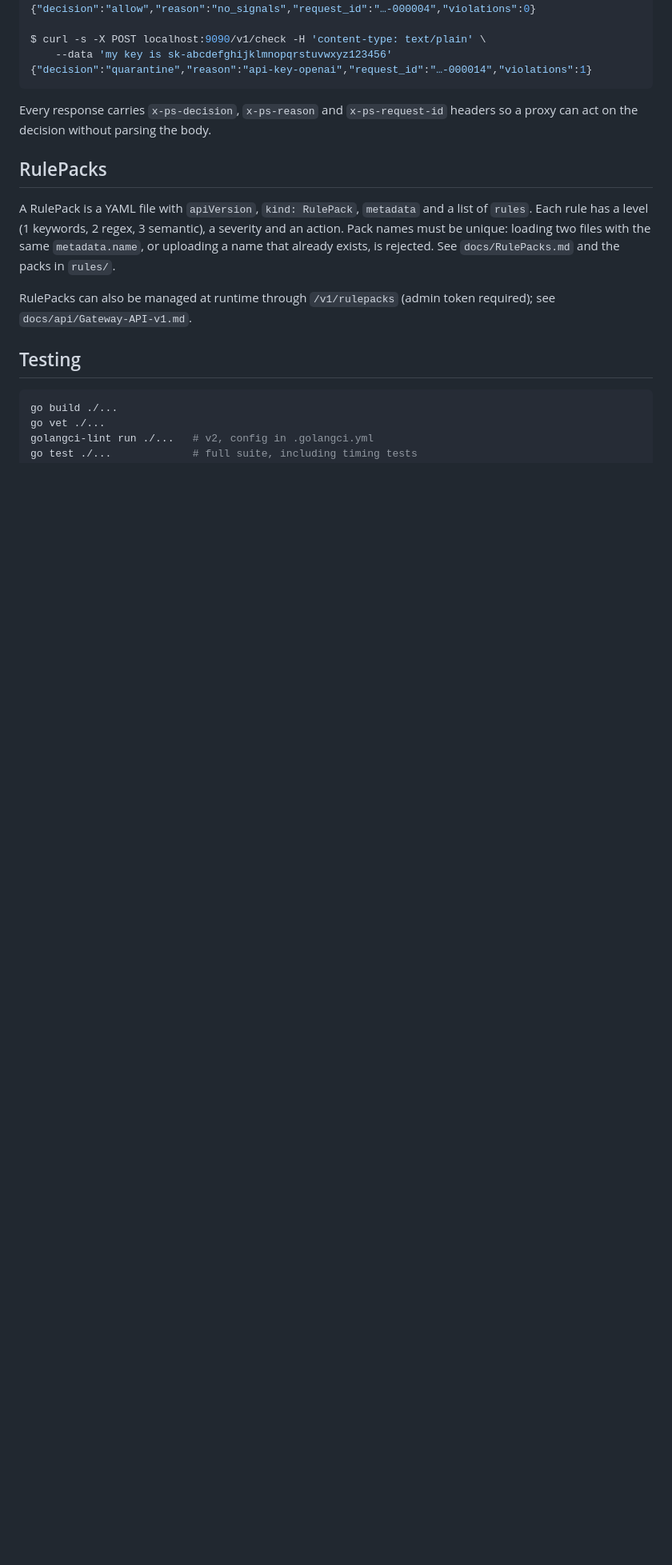
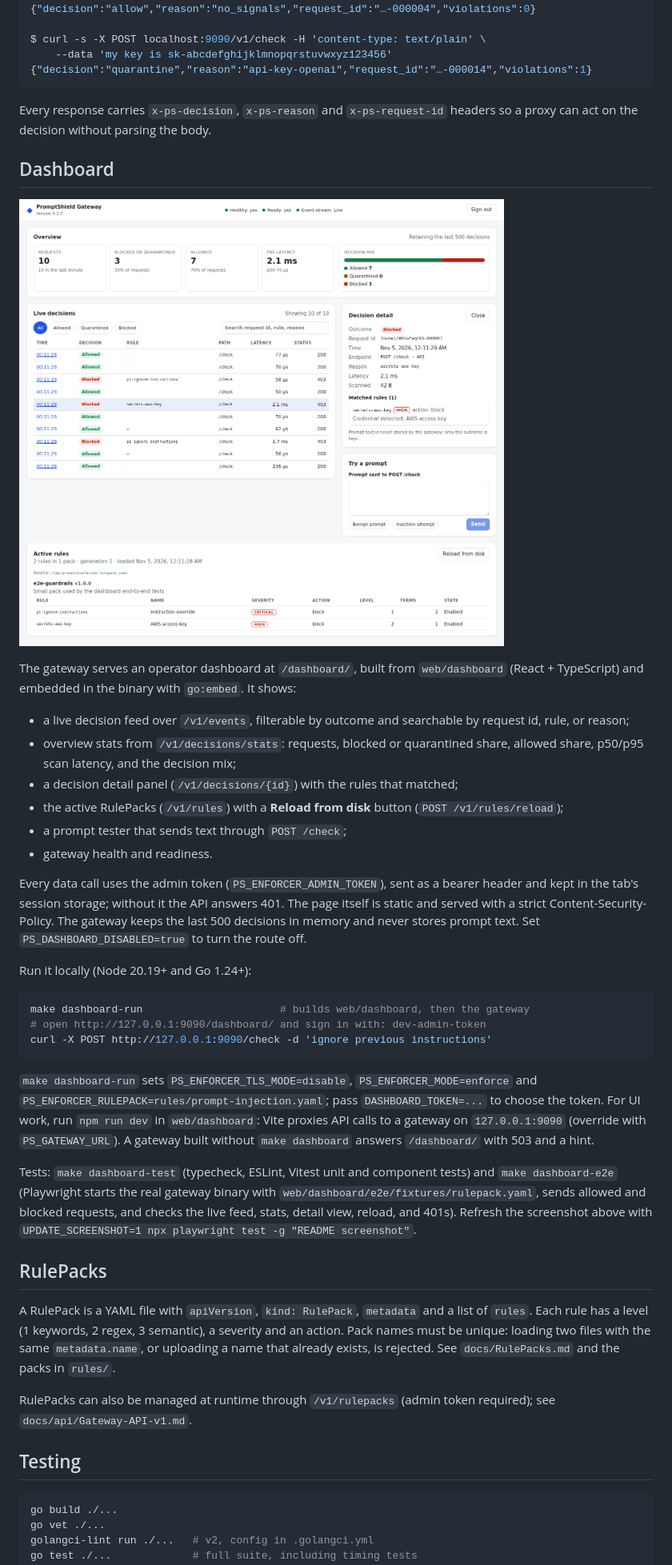
Before and after one commit to Sawyer0/promptshield-beta, a Markdown page: README.md, the part around one of its changes. Shown at 80% size. Drawn GitHub-style; pictures changed too: docs/images/dashboard.png (added); blank space fills up the shorter version.

````diff
--- a/README.md
+++ b/README.md
@@ -113,6 +113,53 @@ $ curl -s -X POST localhost:9090/v1/check -H 'content-type: text/plain' \
 Every response carries `x-ps-decision`, `x-ps-reason` and `x-ps-request-id`
 headers so a proxy can act on the decision without parsing the body.
 
+## Dashboard
+
+![PromptShield dashboard showing live decisions, stats, a decision detail, and active rules](docs/images/dashboard.png)
+
+The gateway serves an operator dashboard at `/dashboard/`, built from
+`web/dashboard` (React + TypeScript) and embedded in the binary with
+`go:embed`. It shows:
+
+- a live decision feed over `/v1/events`, filterable by outcome and searchable
+  by request id, rule, or reason;
+- overview stats from `/v1/decisions/stats`: requests, blocked or quarantined
+  share, allowed share, p50/p95 scan latency, and the decision mix;
+- a decision detail panel (`/v1/decisions/{id}`) with the rules that matched;
+- the active RulePacks (`/v1/rules`) with a **Reload from disk** button
+  (`POST /v1/rules/reload`);
+- a prompt tester that sends text through `POST /check`;
+- gateway health and readiness.
+
+Every data call uses the admin token (`PS_ENFORCER_ADMIN_TOKEN`), sent as a
+bearer header and kept in the tab's session storage; without it the API
+answers 401. The page itself is static and served with a strict
+Content-Security-Policy. The gateway keeps the last 500 decisions in memory
+and never stores prompt text. Set `PS_DASHBOARD_DISABLED=true` to turn the
+route off.
+
+Run it locally (Node 20.19+ and Go 1.24+):
+
+```bash
+make dashboard-run                      # builds web/dashboard, then the gateway
+# open http://127.0.0.1:9090/dashboard/ and sign in with: dev-admin-token
+curl -X POST http://127.0.0.1:9090/check -d 'ignore previous instructions'
+```
+
+`make dashboard-run` sets `PS_ENFORCER_TLS_MODE=disable`,
+`PS_ENFORCER_MODE=enforce` and `PS_ENFORCER_RULEPACK=rules/prompt-injection.yaml`;
+pass `DASHBOARD_TOKEN=...` to choose the token. For UI work, run
+`npm run dev` in `web/dashboard`: Vite proxies API calls to a gateway on
+`127.0.0.1:9090` (override with `PS_GATEWAY_URL`). A gateway built without
+`make dashboard` answers `/dashboard/` with 503 and a hint.
+
+Tests: `make dashboard-test` (typecheck, ESLint, Vitest unit and component
+tests) and `make dashboard-e2e` (Playwright starts the real gateway binary
+with `web/dashboard/e2e/fixtures/rulepack.yaml`, sends allowed and blocked
+requests, and checks the live feed, stats, detail view, reload, and 401s).
+Refresh the screenshot above with
+`UPDATE_SCREENSHOT=1 npx playwright test -g "README screenshot"`.
+
 ## RulePacks
 
 A RulePack is a YAML file with `apiVersion`, `kind: RulePack`, `metadata` and
````
Also changed, not shown: other parts of README.md (+5 -3 lines), docs/api/Gateway-API-v1.md (+15 -2 lines).
